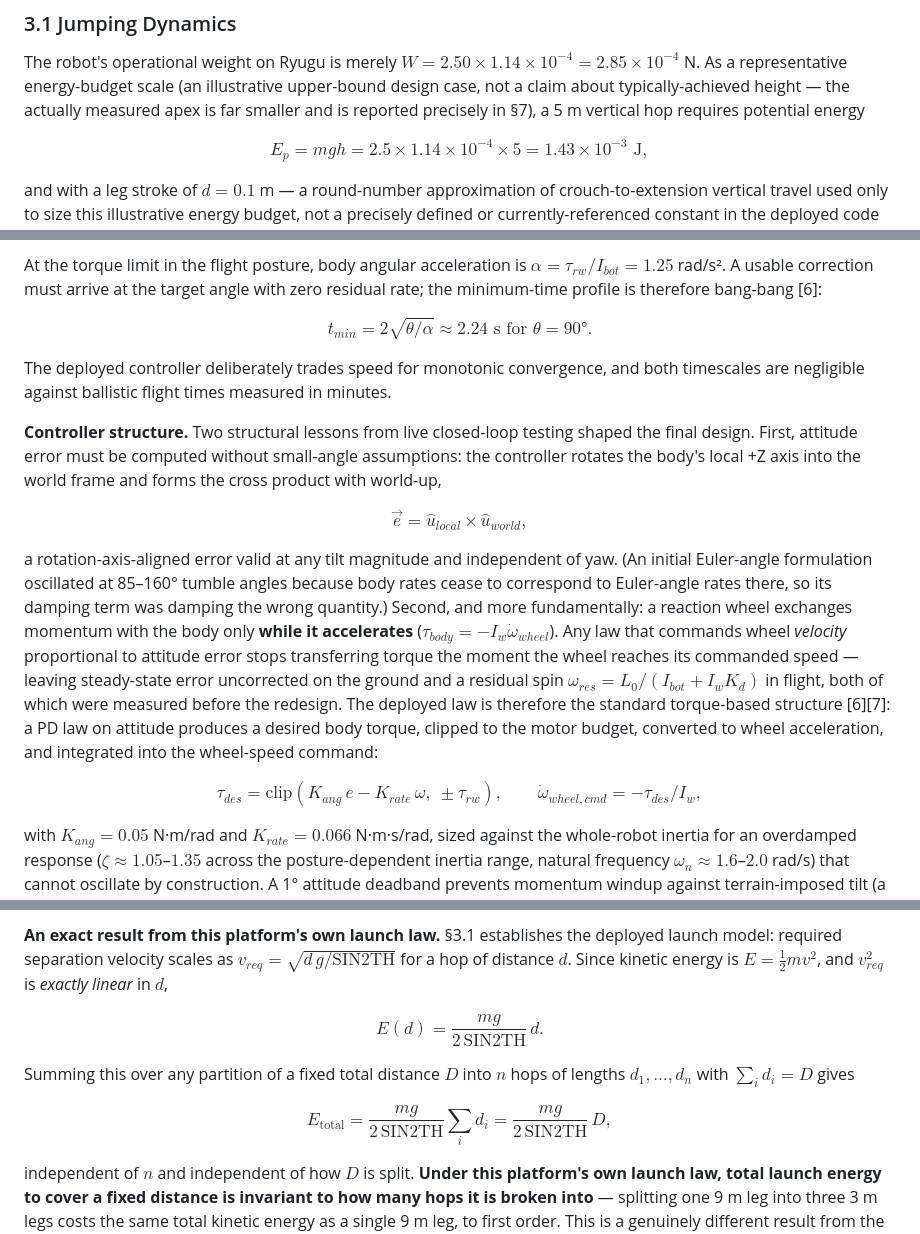
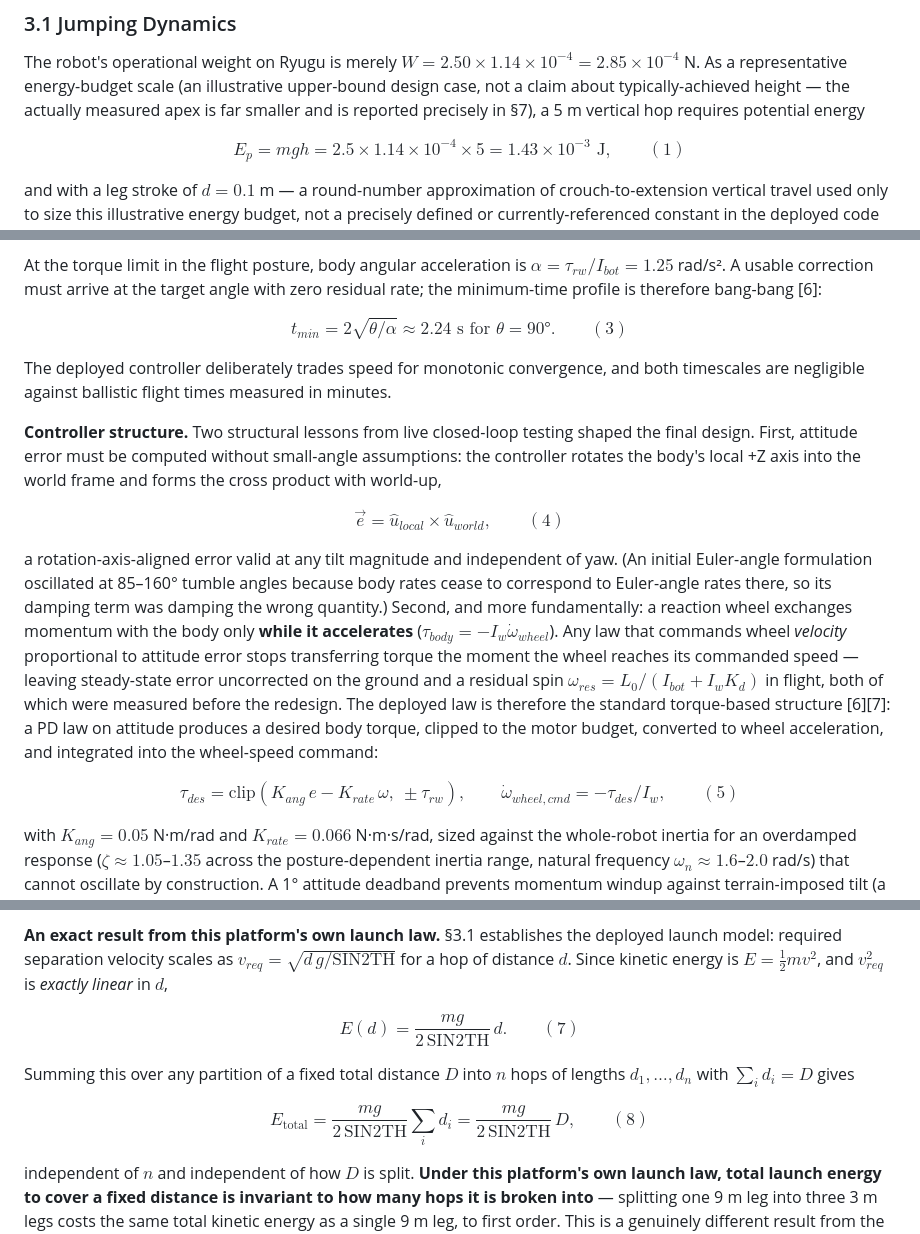
Before and after one commit to Phroggo/ryugu, a Markdown page: docs/Research_Paper.md, 3 parts joined by grey strips. Rendered like a GitHub page.

Commit message:
Paper: number all display equations sequentially (1)-(8)
Item #19: continuous equation numbering from the start of the manuscript,
ahead of the move to Word/equation editor.

```diff
--- a/docs/Research_Paper.md
+++ b/docs/Research_Paper.md
@@ -105,7 +105,7 @@ The physical layout this budget is drawn from is shown in Fig. 4.
 
 The robot's operational weight on Ryugu is merely $W = 2.50 \times 1.14\times10^{-4} = 2.85\times10^{-4}$ N. As a representative energy-budget scale (an illustrative upper-bound design case, not a claim about typically-achieved height — the actually measured apex is far smaller and is reported precisely in §7), a 5 m vertical hop requires potential energy
 
-$$ E_p = mgh = 2.5 \times 1.14\times10^{-4} \times 5 = 1.43\times10^{-3} \text{ J}, $$
+$$ E_p = mgh = 2.5 \times 1.14\times10^{-4} \times 5 = 1.43\times10^{-3} \text{ J}, \qquad (1) $$
 
 and with a leg stroke of $d = 0.1$ m — a round-number approximation of crouch-to-extension vertical travel used only to size this illustrative energy budget, not a precisely defined or currently-referenced constant in the deployed code (the actual launch model, below, is parameterized by the empirically fitted $V_{GAIN}$ instead, which plays a related but distinct role) — a mean thrust of only $F = E_p/d = 1.4\times10^{-2}$ N. Converted to torque about the leg's 0.15 m thigh/calf segment length (§3.1's zigzag posture, below), this thrust requires only $F \times 0.15 \approx 2.1$ mNm at the joint. The hip and knee joints, driven by Maxon RE 13 motors through 67:1 GP 13 gearheads [11], supply up to 134 mNm — a $134/2.1 \approx$ >60× margin over this launch-torque requirement, intended to overcome vacuum cold-welding and thermal-blanket stiffness. This margin, while necessary, is far from sufficient, because it bounds the wrong failure mode: torque only converts to useful thrust up to the point where the leg's lateral reaction force exceeds foot–regolith friction (quantified in §3.1.1–§3.1.2) — beyond that, additional torque slides the feet rather than accelerating the body, so launch performance in milli-gravity is governed by stroke geometry and contact friction rather than by how much torque the motors have in reserve.
 
@@ -160,17 +160,17 @@ Fig. 6 sketches this three-wheel layout and the moment-of-inertia axes it is mea
 
 At the torque limit in the flight posture, body angular acceleration is $\alpha = \tau_{rw}/I_{bot} = 1.25$ rad/s². A usable correction must arrive at the target angle with zero residual rate; the minimum-time profile is therefore bang-bang [6]:
 
-$$ t_{min} = 2\sqrt{\theta/\alpha} \approx 2.24 \text{ s for } \theta = 90°. $$
+$$ t_{min} = 2\sqrt{\theta/\alpha} \approx 2.24 \text{ s for } \theta = 90°. \qquad (3) $$
 
 The deployed controller deliberately trades speed for monotonic convergence, and both timescales are negligible against ballistic flight times measured in minutes.
 
 **Controller structure.** Two structural lessons from live closed-loop testing shaped the final design. First, attitude error must be computed without small-angle assumptions: the controller rotates the body's local +Z axis into the world frame and forms the cross product with world-up,
 
-$$ \vec{e} = \hat{u}_{local} \times \hat{u}_{world}, $$
+$$ \vec{e} = \hat{u}_{local} \times \hat{u}_{world}, \qquad (4) $$
 
 a rotation-axis-aligned error valid at any tilt magnitude and independent of yaw. (An initial Euler-angle formulation oscillated at 85–160° tumble angles because body rates cease to correspond to Euler-angle rates there, so its damping term was damping the wrong quantity.) Second, and more fundamentally: a reaction wheel exchanges momentum with the body only **while it accelerates** ($\tau_{body} = -I_w\dot{\omega}_{wheel}$). Any law that commands wheel *velocity* proportional to attitude error stops transferring torque the moment the wheel reaches its commanded speed — leaving steady-state error uncorrected on the ground and a residual spin $\omega_{res} = L_0/(I_{bot} + I_wK_d)$ in flight, both of which were measured before the redesign. The deployed law is therefore the standard torque-based structure [6][7]: a PD law on attitude produces a desired body torque, clipped to the motor budget, converted to wheel acceleration, and integrated into the wheel-speed command:
 
-$$ \tau_{des} = \mathrm{clip}\!\left(K_{ang}\,e - K_{rate}\,\omega,\ \pm\tau_{rw}\right), \qquad \dot{\omega}_{wheel,cmd} = -\tau_{des}/I_w, $$
+$$ \tau_{des} = \mathrm{clip}\!\left(K_{ang}\,e - K_{rate}\,\omega,\ \pm\tau_{rw}\right), \qquad \dot{\omega}_{wheel,cmd} = -\tau_{des}/I_w, \qquad (5) $$
 
 with $K_{ang} = 0.05$ N·m/rad and $K_{rate} = 0.066$ N·m·s/rad, sized against the whole-robot inertia for an overdamped response ($\zeta \approx 1.05$–$1.35$ across the posture-dependent inertia range, natural frequency $\omega_n \approx 1.6$–$2.0$ rad/s) that cannot oscillate by construction. A 1° attitude deadband prevents momentum windup against terrain-imposed tilt (a tripod on regolith never reads exactly level; without the deadband the wheels integrate toward saturation over hours). Rate damping carries no deadband — it acts only during rotation and cannot wind up; a rate deadband was tried and produced a measurable ±1.2° limit cycle at exactly the deadband rate.
 
@@ -368,11 +368,11 @@ What *does* generalize from the literature is the discrete, sequential character
 
 **An exact result from this platform's own launch law.** §3.1 establishes the deployed launch model: required separation velocity scales as $v_{req} = \sqrt{d\,g/\mathrm{SIN2TH}}$ for a hop of distance $d$. Since kinetic energy is $E = \tfrac{1}{2}mv^2$, and $v_{req}^2$ is *exactly linear* in $d$,
 
-$$ E(d) = \frac{mg}{2\,\mathrm{SIN2TH}}\,d. $$
+$$ E(d) = \frac{mg}{2\,\mathrm{SIN2TH}}\,d. \qquad (7) $$
 
 Summing this over any partition of a fixed total distance $D$ into $n$ hops of lengths $d_1, \dots, d_n$ with $\sum_i d_i = D$ gives
 
-$$ E_{\text{total}} = \frac{mg}{2\,\mathrm{SIN2TH}} \sum_i d_i = \frac{mg}{2\,\mathrm{SIN2TH}}\,D, $$
+$$ E_{\text{total}} = \frac{mg}{2\,\mathrm{SIN2TH}} \sum_i d_i = \frac{mg}{2\,\mathrm{SIN2TH}}\,D, \qquad (8) $$
 
 independent of $n$ and independent of how $D$ is split. **Under this platform's own launch law, total launch energy to cover a fixed distance is invariant to how many hops it is broken into** — splitting one 9 m leg into three 3 m legs costs the same total kinetic energy as a single 9 m leg, to first order. This is a genuinely different result from the general convex hop-sequencing literature [24], which assumes (correctly, for a broader class of launch mechanisms) that energy cost is *superlinear* in hop distance and therefore that splitting is favorable; this platform's specific $v \propto \sqrt{d}$ law makes the energy landscape exactly flat with respect to splitting instead.
 
```
Also changed, not shown: other parts of docs/Research_Paper.md (+2 -2 lines).
